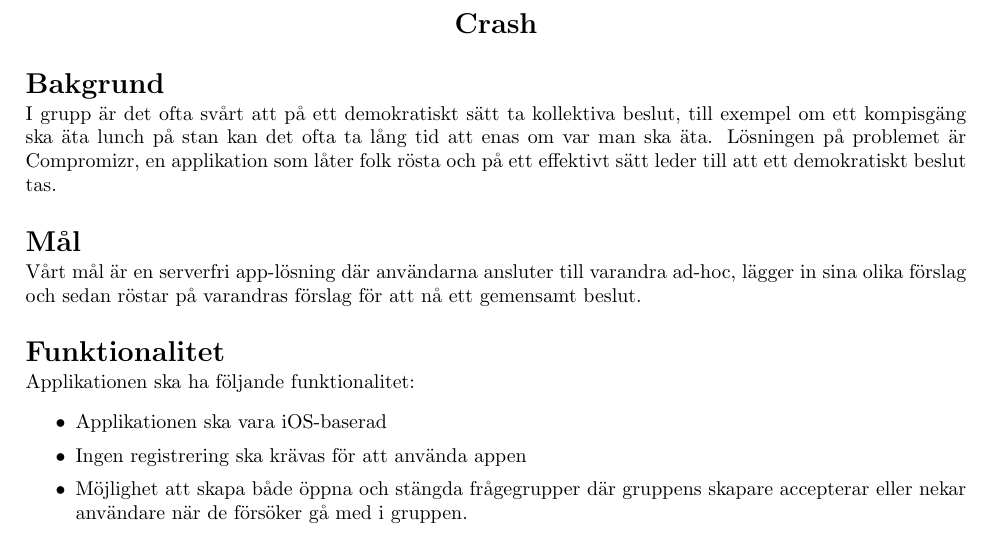
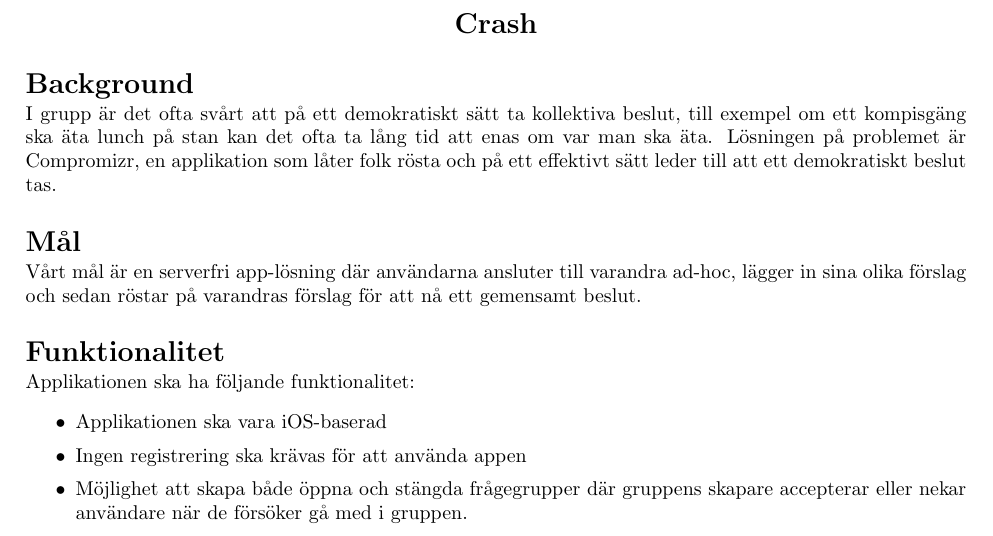
Before and after one commit to jonathanklingberg/ETS170, a LaTeX document (Crash report.tex): part of the page, cut so that both start at the same text. Compiled offline with pdfLaTeX.

Commit message:
Changed header to english

```diff
--- a/Crash report.tex
+++ b/Crash report.tex
@@ -103,7 +103,7 @@
 
 
 % Projektets bakgrund
-\section*{Bakgrund}
+\section*{Background}
 \sloppy
 \noindent I grupp är det ofta svårt att på ett demokratiskt sätt ta kollektiva beslut, till exempel om ett kompisgäng ska äta lunch på stan kan det ofta ta lång tid att enas om var man ska äta. Lösningen på problemet är Compromizr, en applikation som låter folk rösta och på ett effektivt sätt leder till att ett demokratiskt beslut tas.
 
```
